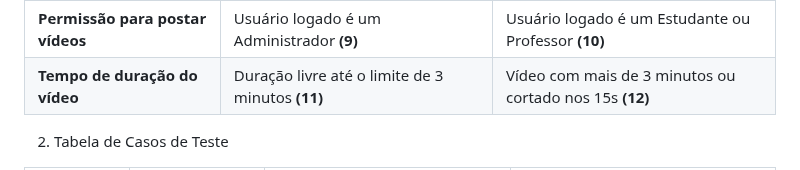
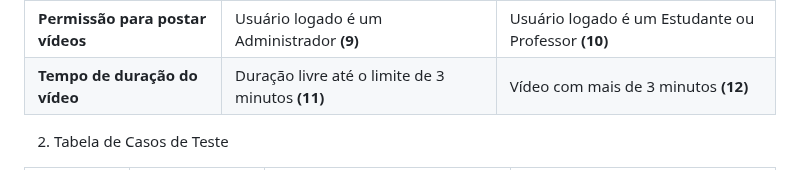
Before and after one commit to Rhodgs/projeto-pratico-es, a Markdown page: casos-de-testes/classes-equivalência.md, the part around the change. GitHub-like rendering.

Commit message:
Modificação na tabela

```diff
--- a/casos-de-testes/classes-equivalência.md
+++ b/casos-de-testes/classes-equivalência.md
@@ -228,7 +228,7 @@ US09: Feedback Visual Imediato e Recompensas
 | **Pesquisa por categorias** | Pesquisa mostra os vídeos do tema correto **(5)** | Pesquisa não funciona ou mostra vídeos errados **(6)** |
 | **Recursos de acessibilidade** | Legendas e audiodescrição ligam corretamente **(7)** | Legendas ou audiodescrição falham ao ligar **(8)** |
 | **Permissão para postar vídeos** | Usuário logado é um Administrador **(9)** | Usuário logado é um Estudante ou Professor **(10)** |
-| **Tempo de duração do vídeo** | Duração livre até o limite de 3 minutos **(11)** | Vídeo com mais de 3 minutos ou cortado nos 15s **(12)** |
+| **Tempo de duração do vídeo** | Duração livre até o limite de 3 minutos **(11)** | Vídeo com mais de 3 minutos **(12)** |
 
 2. Tabela de Casos de Teste
 
```
